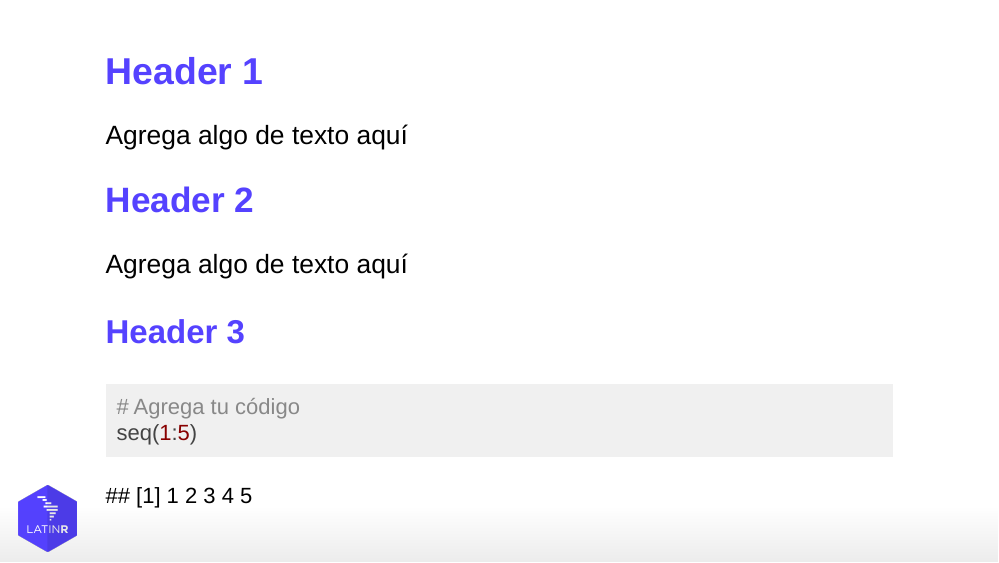
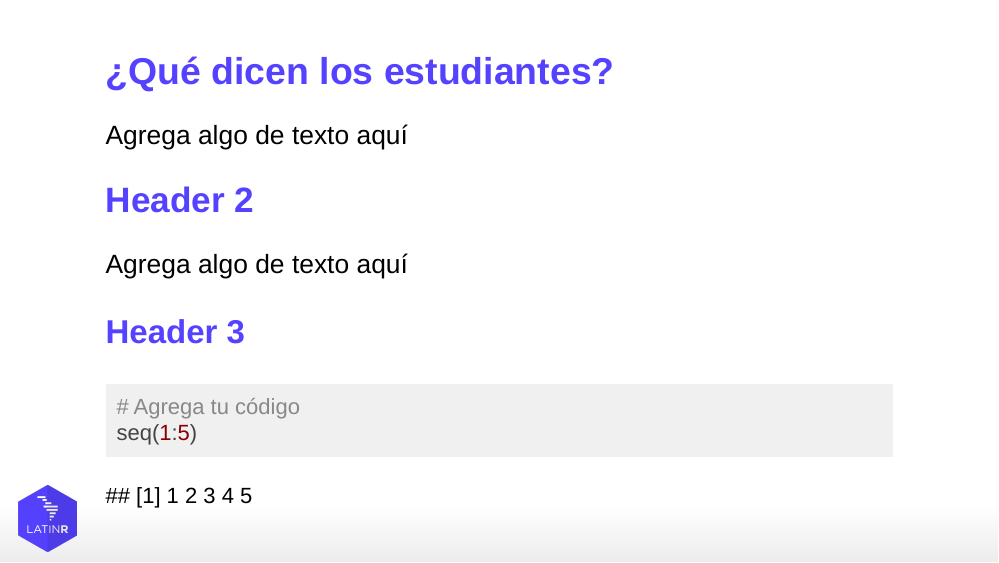
Before and after one commit to yabellini/learnresLatinR2021, an R Markdown document (tutoriales_LatinR2021.Rmd): page 8 of 13. Rendered offline with R 4.5, knitr and Pandoc, with nearby package versions; the slides are laid out offline by our stand-in for remark.js, each with all of its steps uncovered, in fonts that may differ from those the slides ask for, and without slide numbers, shadows or browser add-ons; some code elsewhere in the file could not run offline.

Commit message:
Update slides and gitignore

```diff
--- a/tutoriales_LatinR2021.Rmd
+++ b/tutoriales_LatinR2021.Rmd
@@ -118,9 +118,10 @@ class: chapter-slide
 
 ] <!--end of right column -->
 
+
 ---
 
-# Header 1
+# ¿Qué dicen los estudiantes?
 
 Agrega algo de texto aquí
 
```
Also changed, not shown: 1 other file.
